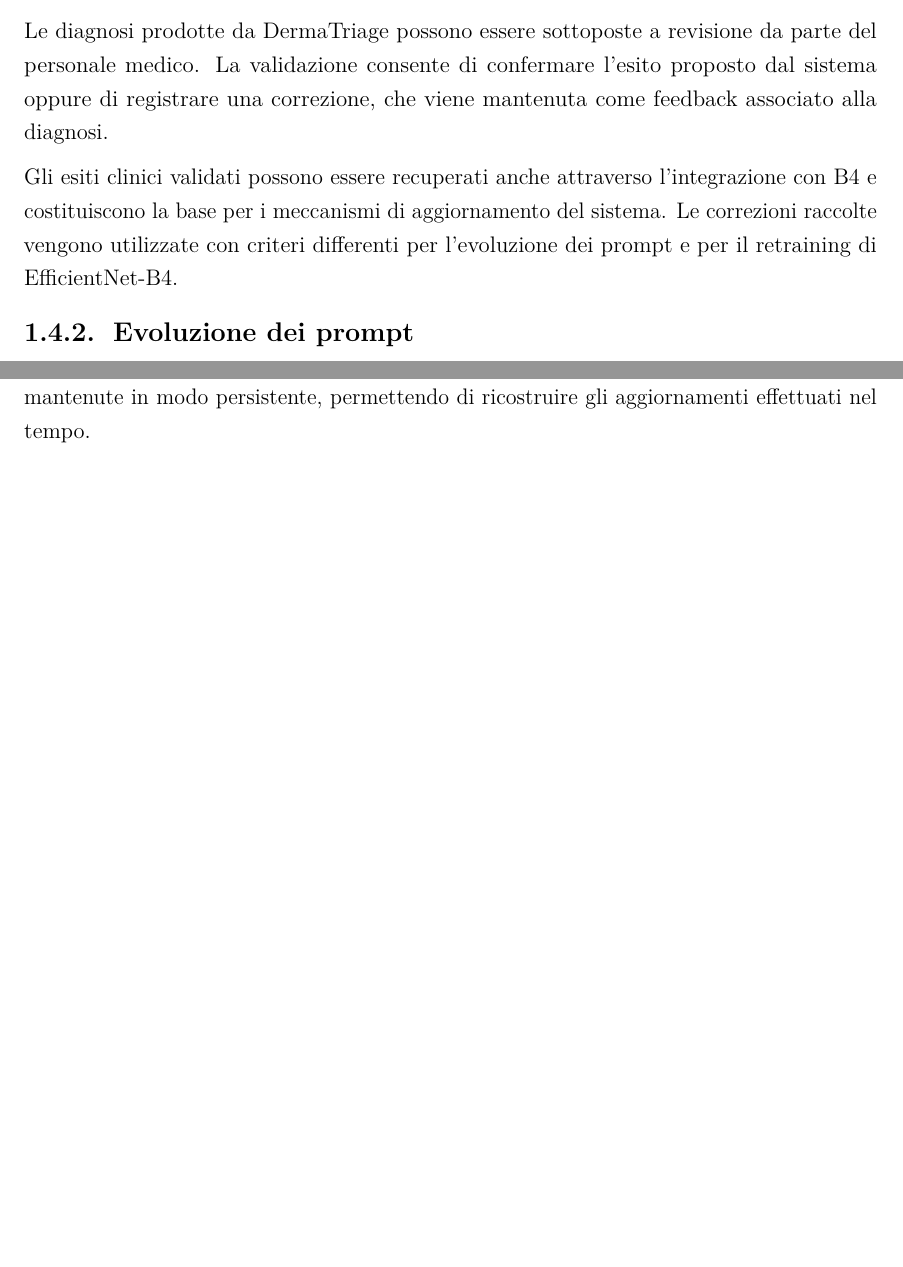
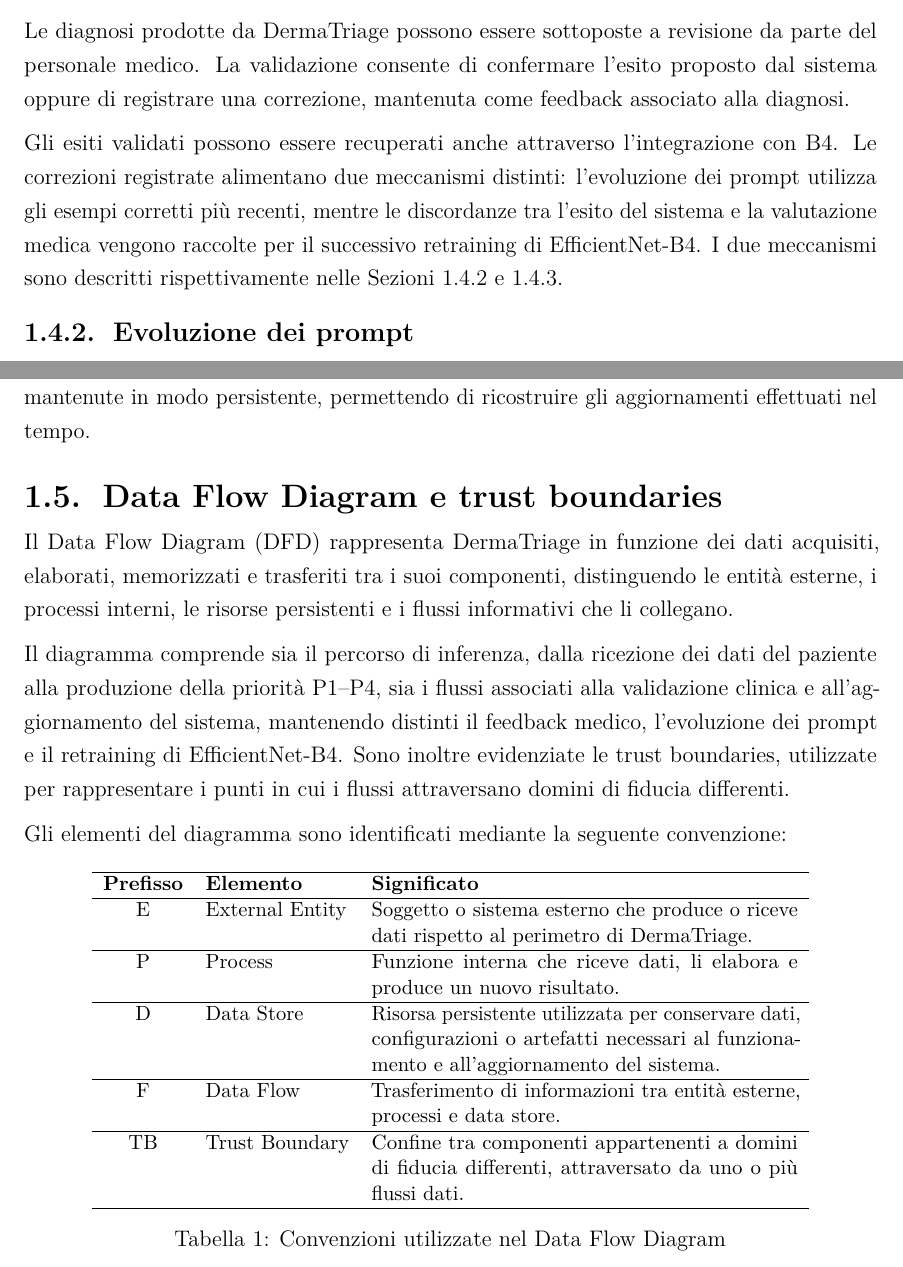
Before and after one commit to Giuppy908/Report_SDA, a LaTeX document (main.tex, which reads Capitoli/01 - Architettura.tex): two parts of pages 8 and 9 of 9, joined at a grey line, cut so that both start at the same text, the shorter picture padded with empty space. Compiled offline with pdfLaTeX.

Commit message:
Introduzione al DFD (descrizione iniziale)

```diff
--- a/Capitoli/01 - Architettura.tex
+++ b/Capitoli/01 - Architettura.tex
@@ -94,8 +94,8 @@
 DermaTriage utilizza le correzioni raccolte durante la revisione dei risultati per aggiornare nel tempo alcuni componenti della pipeline. Il processo interessa sia i prompt utilizzati dai modelli generativi sia il classificatore EfficientNet-B4, attraverso due meccanismi distinti. Nel primo caso vengono aggiornati i prompt utilizzati dai modelli, mentre nel secondo vengono aggiornati i pesi del classificatore mediante un nuovo ciclo di fine-tuning.
 
 \subsubsection{Validazione clinica e raccolta del feedback}
-Le diagnosi prodotte da DermaTriage possono essere sottoposte a revisione da parte del personale medico. La validazione consente di confermare l'esito proposto dal sistema oppure di registrare una correzione, che viene mantenuta come feedback associato alla diagnosi.
+Le diagnosi prodotte da DermaTriage possono essere sottoposte a revisione da parte del personale medico. La validazione consente di confermare l'esito proposto dal sistema oppure di registrare una correzione, mantenuta come feedback associato alla diagnosi.
 
-Gli esiti clinici validati possono essere recuperati anche attraverso l'integrazione con B4 e costituiscono la base per i meccanismi di aggiornamento del sistema. Le correzioni raccolte vengono utilizzate con criteri differenti per l'evoluzione dei prompt e per il retraining di EfficientNet-B4.
+Gli esiti validati possono essere recuperati anche attraverso l'integrazione con B4. Le correzioni registrate alimentano due meccanismi distinti: l'evoluzione dei prompt utilizza gli esempi corretti più recenti, mentre le discordanze tra l'esito del sistema e la valutazione medica vengono raccolte per il successivo retraining di EfficientNet-B4. I due meccanismi sono descritti rispettivamente nelle Sezioni~\ref{sec:evoluzione-prompt} e~\ref{sec:retraining-efficientnet}.
 
 \subsubsection{Evoluzione dei prompt}
@@ -119,3 +122,83 @@
 I checkpoint prodotti dai cicli di retraining vengono conservati come versioni distinte del classificatore. È inoltre previsto un checkpoint di backup della versione attiva, utilizzabile per ripristinare il modello precedente. Il rollback automatico è previsto nel caso in cui l'accuratezza della nuova versione diminuisca di oltre il 5\% rispetto al modello attivo.
 
 Le informazioni sulle diverse versioni e sulla cronologia dei cicli di retraining vengono mantenute in modo persistente, permettendo di ricostruire gli aggiornamenti effettuati nel tempo.
+
+\subsection{Data Flow Diagram e trust boundaries}
+\label{sec:dfd-trust-boundaries}
+% Il Data Flow Diagram (DFD) rappresenta il sistema in funzione dei dati che
+% vengono acquisiti, elaborati, memorizzati e trasferiti tra i suoi componenti.
+% Nel caso di DermaTriage, questa rappresentazione consente di distinguere le
+% sorgenti esterne delle informazioni cliniche, i processi che partecipano
+% all'elaborazione, le risorse persistenti utilizzate dal sistema e i flussi
+% informativi che li collegano.
+
+% Il DFD considera sia il percorso di inferenza, dalla ricezione dei dati del
+% paziente fino alla produzione della priorità P1--P4, sia i flussi associati
+% alla validazione clinica e all'aggiornamento del sistema. Sono quindi
+% rappresentati separatamente il feedback prodotto dalla revisione medica,
+% l'evoluzione dei prompt utilizzati dai modelli generativi e il retraining
+% di EfficientNet-B4.
+
+% La rappresentazione dei flussi permette inoltre di individuare i punti in cui
+% le informazioni attraversano confini tra domini di fiducia differenti. Tali
+% confini sono rappresentati mediante trust boundaries e consentono di
+% distinguere gli scambi interni a DermaTriage dalle interazioni con soggetti
+% o sistemi esterni. Una trust boundary viene introdotta soltanto quando è
+% possibile giustificare un effettivo cambiamento del dominio di fiducia e non
+% per la sola separazione logica tra due componenti.
+
+% Gli elementi utilizzati nel diagramma sono identificati mediante la seguente
+% convenzione:
+Il Data Flow Diagram (DFD) rappresenta DermaTriage in funzione dei dati
+acquisiti, elaborati, memorizzati e trasferiti tra i suoi componenti,
+distinguendo le entità esterne, i processi interni, le risorse persistenti e
+i flussi informativi che li collegano.
+
+Il diagramma comprende sia il percorso di inferenza, dalla ricezione dei dati
+del paziente alla produzione della priorità P1--P4, sia i flussi associati
+alla validazione clinica e all'aggiornamento del sistema, mantenendo distinti
+il feedback medico, l'evoluzione dei prompt e il retraining di
+EfficientNet-B4. Sono inoltre evidenziate le trust boundaries, utilizzate per
+rappresentare i punti in cui i flussi attraversano domini di fiducia
+differenti.
+
+Gli elementi del diagramma sono identificati mediante la seguente convenzione:
+
+\begin{table}[ht]
+    \centering
+    \small
+
+    \begin{tabular}{clp{8cm}}
+        \hline
+        \textbf{Prefisso} & \textbf{Elemento} & \textbf{Significato} \\
+        \hline
+
+        E & External Entity &
+        Soggetto o sistema esterno che produce o riceve dati rispetto al
+        perimetro di DermaTriage. \\
+        \hline
+
+        P & Process &
+        Funzione interna che riceve dati, li elabora e produce un nuovo
+        risultato. \\
+        \hline
+
+        D & Data Store &
+        Risorsa persistente utilizzata per conservare dati, configurazioni o
+        artefatti necessari al funzionamento e all'aggiornamento del sistema. \\
+        \hline
+
+        F & Data Flow &
+        Trasferimento di informazioni tra entità esterne, processi e data
+        store. \\
+        \hline
+
+        TB & Trust Boundary &
+        Confine tra componenti appartenenti a domini di fiducia differenti,
+        attraversato da uno o più flussi dati. \\
+        \hline
+    \end{tabular}
+
+    \caption{Convenzioni utilizzate nel Data Flow Diagram}
+    \label{tab:dfd-legend}
+\end{table}
```
Also changed, not shown: main.pdf, Capitoli/01 - Architettura.tex (3 more changed lines).
